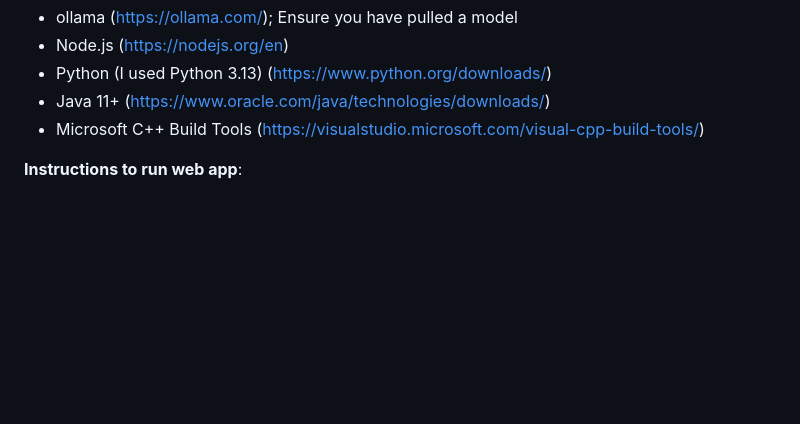
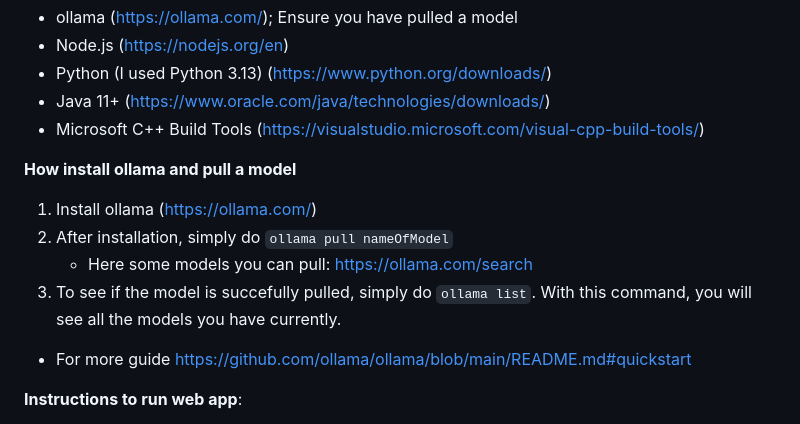
Before and after one commit to MayDay5312002/AIBuddy---Intro-to-AI-Final-Proj, a Markdown page: README.md, the part around the change. Drawn GitHub-style; blank space fills up the shorter version.

Commit message:
Added more instruction in README

```diff
--- a/README.md
+++ b/README.md
@@ -6,6 +6,13 @@
 - Python (I used Python 3.13) (https://www.python.org/downloads/)
 - Java 11+ (https://www.oracle.com/java/technologies/downloads/)
 - Microsoft C++ Build Tools (https://visualstudio.microsoft.com/visual-cpp-build-tools/)
+
+**How install ollama and pull a model**
+1. Install ollama (https://ollama.com/)
+2. After installation, simply do `ollama pull nameOfModel`
+    + Here some models you can pull: https://ollama.com/search
+3. To see if the model is succefully pulled, simply do `ollama list`. With this command, you will see all the models you have currently.
+- For more guide https://github.com/ollama/ollama/blob/main/README.md#quickstart
 
 **Instructions to run web app**:
 1. Install prerequisites
```
